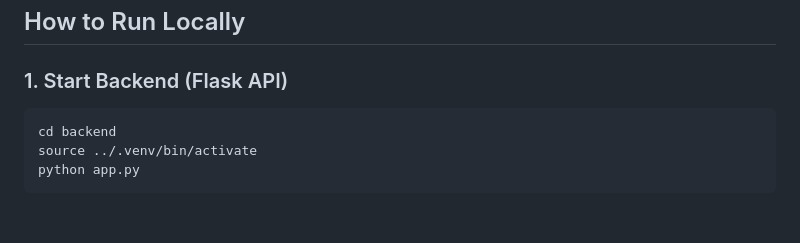
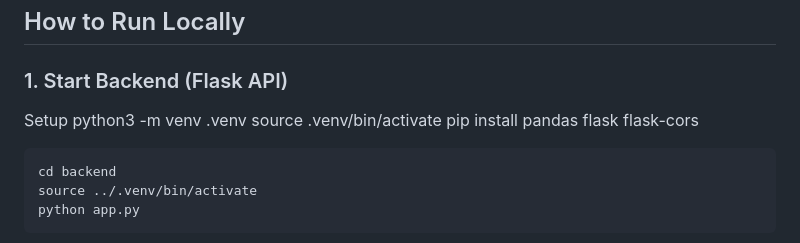
Before and after one commit to omg0014/BI_Assignment, a Markdown page: README.md, the part around the change. GitHub-like rendering; blank space fills up the shorter version.

Commit message:
Add setup instructions for local backend
Added setup instructions for the Flask API.

````diff
--- a/README.md
+++ b/README.md
@@ -55,6 +55,11 @@ bharat_intelligence/
 ##  How to Run Locally
 
 ### 1. Start Backend (Flask API)
+
+Setup
+python3 -m venv .venv
+source .venv/bin/activate
+pip install pandas flask flask-cors
 
 ```bash
 cd backend
````
